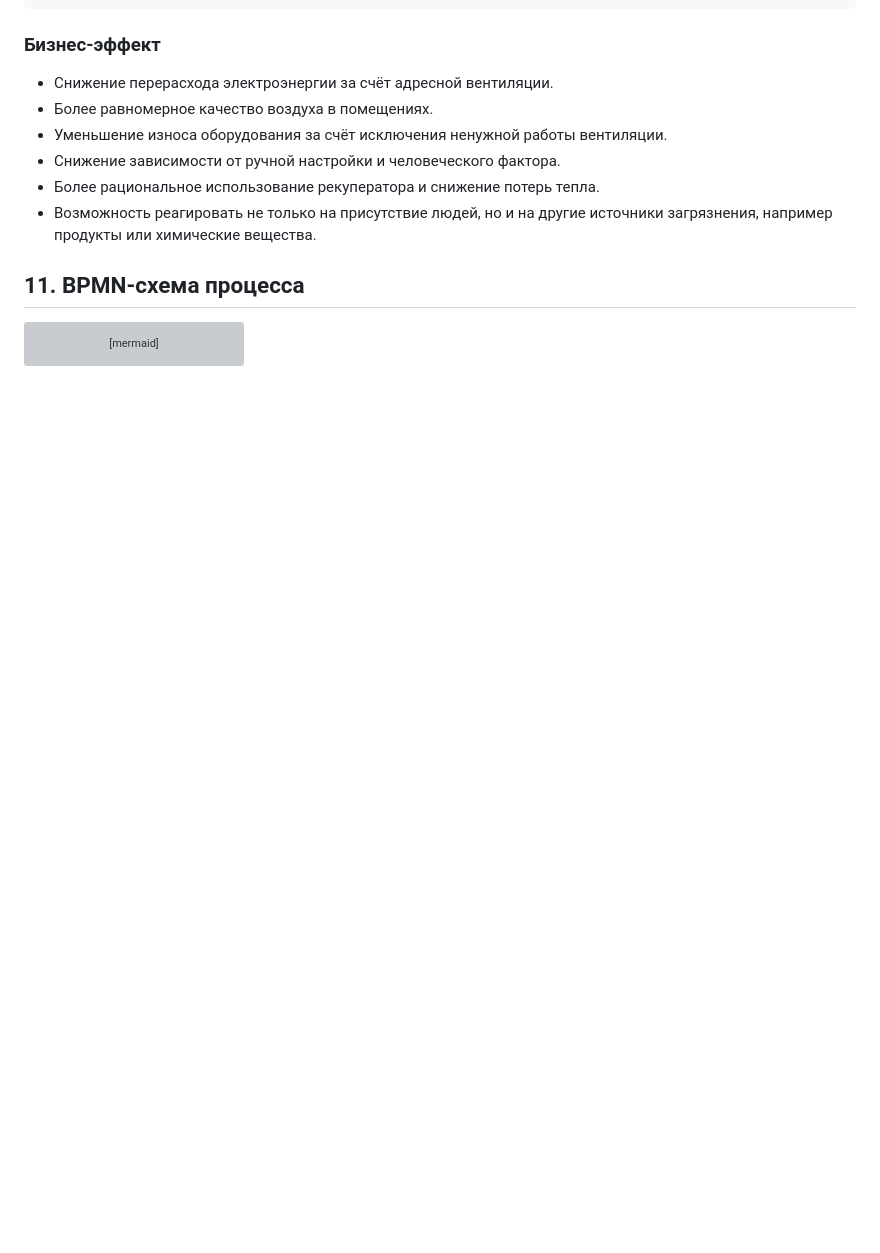
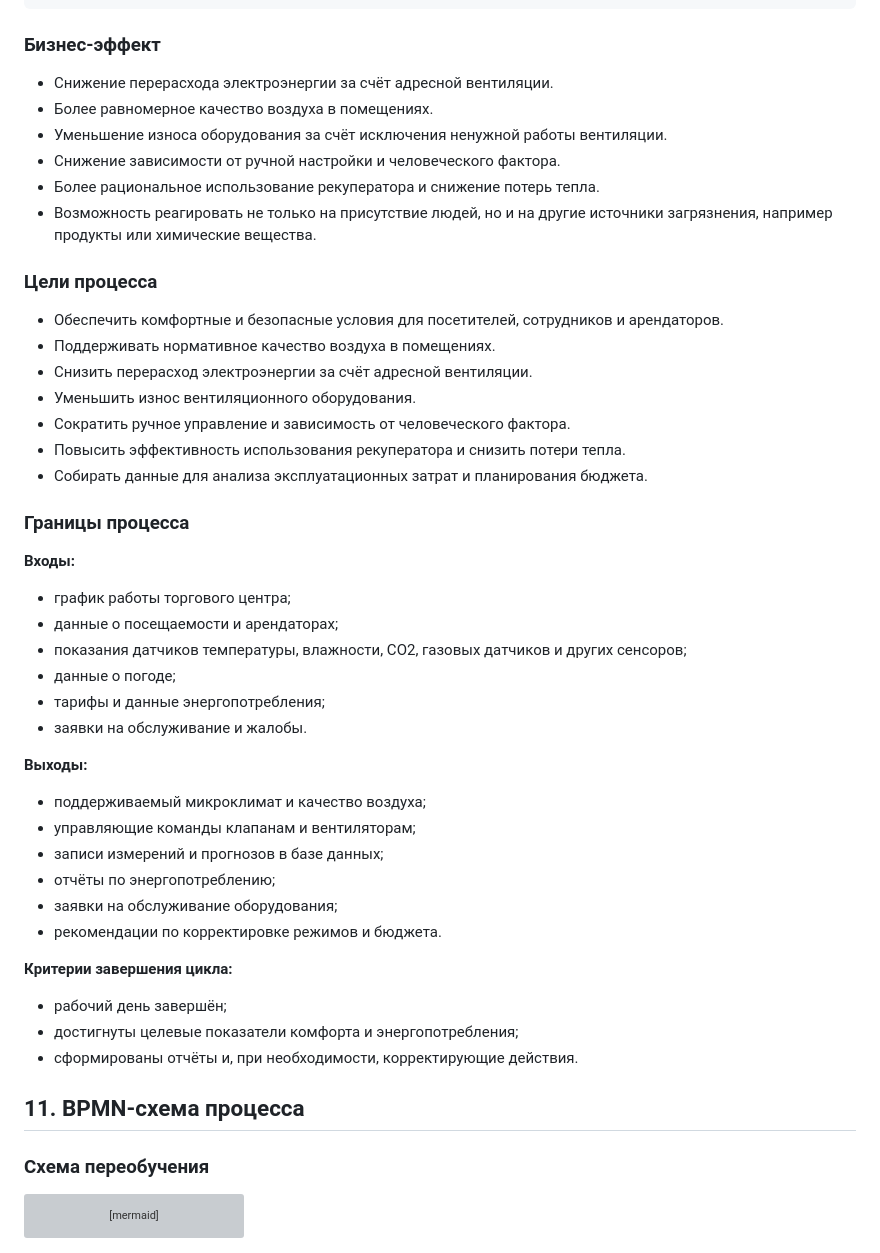
Before and after one commit to IlyyaNeustroev/MLOps_AirQuality, a Markdown page: doc/ModelCard.md, the part around one of its changes. Rendered like a GitHub page; blank space fills up the shorter version; grey boxes are pictures that could not be loaded.

Commit message:
feat: добвлено описание бизнес-процесса

````diff
--- a/doc/ModelCard.md
+++ b/doc/ModelCard.md
@@ -200,7 +200,46 @@ iaq_class + вероятности + рекомендация
 - Более рациональное использование рекуператора и снижение потерь тепла.
 - Возможность реагировать не только на присутствие людей, но и на другие источники загрязнения, например продукты или химические вещества.
 
+### Цели процесса
+
+- Обеспечить комфортные и безопасные условия для посетителей, сотрудников и арендаторов.
+- Поддерживать нормативное качество воздуха в помещениях.
+- Снизить перерасход электроэнергии за счёт адресной вентиляции.
+- Уменьшить износ вентиляционного оборудования.
+- Сократить ручное управление и зависимость от человеческого фактора.
+- Повысить эффективность использования рекуператора и снизить потери тепла.
+- Собирать данные для анализа эксплуатационных затрат и планирования бюджета.
+
+### Границы процесса
+
+**Входы:**
+
+- график работы торгового центра;
+- данные о посещаемости и арендаторах;
+- показания датчиков температуры, влажности, CO2, газовых датчиков и других сенсоров;
+- данные о погоде;
+- тарифы и данные энергопотребления;
+- заявки на обслуживание и жалобы.
+
+**Выходы:**
+
+- поддерживаемый микроклимат и качество воздуха;
+- управляющие команды клапанам и вентиляторам;
+- записи измерений и прогнозов в базе данных;
+- отчёты по энергопотреблению;
+- заявки на обслуживание оборудования;
+- рекомендации по корректировке режимов и бюджета.
+
+**Критерии завершения цикла:**
+
+- рабочий день завершён;
+- достигнуты целевые показатели комфорта и энергопотребления;
+- сформированы отчёты и, при необходимости, корректирующие действия.
+
+
 ## 11. BPMN-схема процесса
+
+### Схема переобучения
 
 ```mermaid
 flowchart TD
````
Also changed, not shown: other parts of doc/ModelCard.md (+52 -0 lines), doc/бизнес-процесс.png (added).
